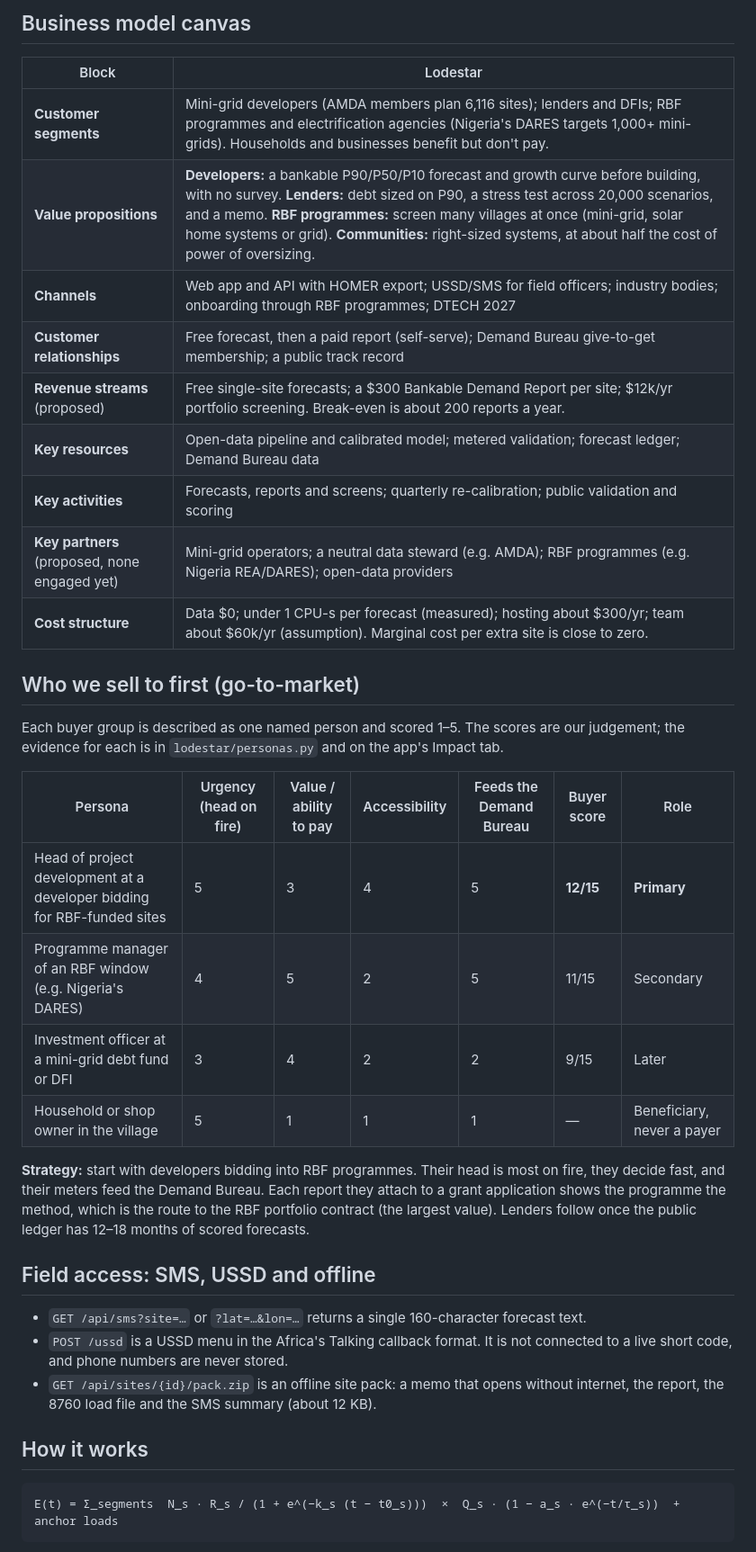
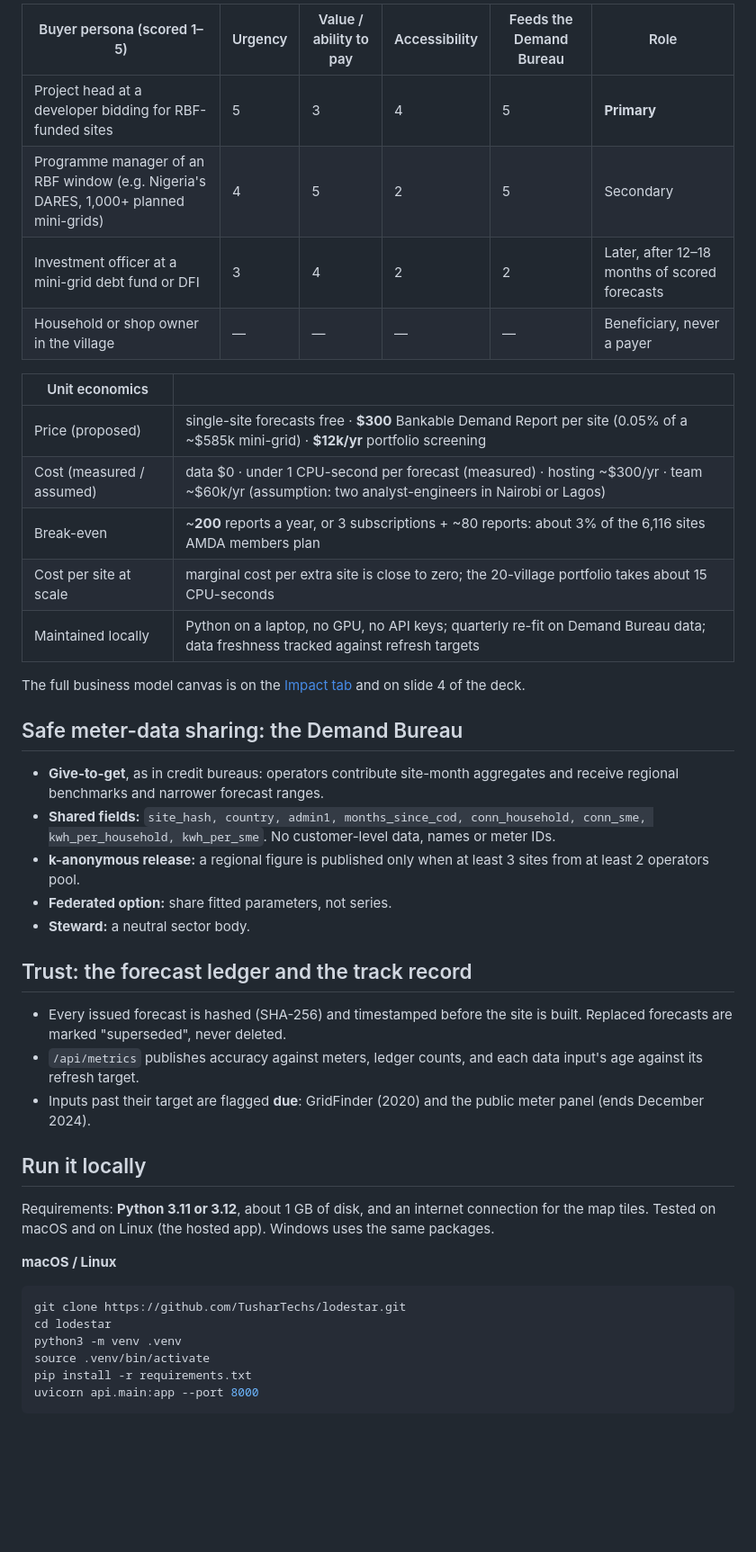
Before and after one commit to TusharTechs/lodestar, a Markdown page: README.md, the part around one of its changes. Shown at 90% size. Rendered like a GitHub page; blank space fills up the shorter version.

````diff
--- a/README.md
+++ b/README.md
@@ -67,40 +140,47 @@ Reproduce with `python scripts/validate_drc.py`. It writes `data/derived/validat
 
-## Business model canvas
+| Buyer persona (scored 1–5) | Urgency | Value / ability to pay | Accessibility | Feeds the Demand Bureau | Role |
+|---|---|---|---|---|---|
+| Project head at a developer bidding for RBF-funded sites | 5 | 3 | 4 | 5 | **Primary** |
+| Programme manager of an RBF window (e.g. Nigeria's DARES, 1,000+ planned mini-grids) | 4 | 5 | 2 | 5 | Secondary |
+| Investment officer at a mini-grid debt fund or DFI | 3 | 4 | 2 | 2 | Later, after 12–18 months of scored forecasts |
+| Household or shop owner in the village | — | — | — | — | Beneficiary, never a payer |
 
-| Block | Lodestar |
+| Unit economics | |
 |---|---|
-| **Customer segments** | Mini-grid developers (AMDA members plan 6,116 sites); lenders and DFIs; RBF programmes and electrification agencies (Nigeria's DARES targets 1,000+ mini-grids). Households and businesses benefit but don't pay. |
-| **Value propositions** | **Developers:** a bankable P90/P50/P10 forecast and growth curve before building, with no survey. **Lenders:** debt sized on P90, a stress test across 20,000 scenarios, and a memo. **RBF programmes:** screen many villages at once (mini-grid, solar home systems or grid). **Communities:** right-sized systems, at about half the cost of power of oversizing. |
-| **Channels** | Web app and API with HOMER export; USSD/SMS for field officers; industry bodies; onboarding through RBF programmes; DTECH 2027 |
-| **Customer relationships** | Free forecast, then a paid report (self-serve); Demand Bureau give-to-get membership; a public track record |
-| **Revenue streams** (proposed) | Free single-site forecasts; a $300 Bankable Demand Report per site; $12k/yr portfolio screening. Break-even is about 200 reports a year. |
-| **Key resources** | Open-data pipeline and calibrated model; metered validation; forecast ledger; Demand Bureau data |
-| **Key activities** | Forecasts, reports and screens; quarterly re-calibration; public validation and scoring |
-| **Key partners** (proposed, none engaged yet) | Mini-grid operators; a neutral data steward (e.g. AMDA); RBF programmes (e.g. Nigeria REA/DARES); open-data providers |
-| **Cost structure** | Data $0; under 1 CPU-s per forecast (measured); hosting about $300/yr; team about $60k/yr (assumption). Marginal cost per extra site is close to zero. |
+| Price (proposed) | single-site forecasts free · **$300** Bankable Demand Report per site (0.05% of a ~$585k mini-grid) · **$12k/yr** portfolio screening |
+| Cost (measured / assumed) | data $0 · under 1 CPU-second per forecast (measured) · hosting ~$300/yr · team ~$60k/yr (assumption: two analyst-engineers in Nairobi or Lagos) |
+| Break-even | ~**200** reports a year, or 3 subscriptions + ~80 reports: about 3% of the 6,116 sites AMDA members plan |
+| Cost per site at scale | marginal cost per extra site is close to zero; the 20-village portfolio takes about 15 CPU-seconds |
+| Maintained locally | Python on a laptop, no GPU, no API keys; quarterly re-fit on Demand Bureau data; data freshness tracked against refresh targets |
 
-## Who we sell to first (go-to-market)
+The full business model canvas is on the [Impact tab](https://lodestar-utfz.onrender.com/#impact) and on slide 4 of the deck.
 
-Each buyer group is described as one named person and scored 1–5. The scores are our judgement; the evidence for each is in `lodestar/personas.py` and on the app's Impact tab.
+## Safe meter-data sharing: the Demand Bureau
 
-| Persona | Urgency (head on fire) | Value / ability to pay | Accessibility | Feeds the Demand Bureau | Buyer score | Role |
-|---|---|---|---|---|---|---|
-| Head of project development at a developer bidding for RBF-funded sites | 5 | 3 | 4 | 5 | **12/15** | **Primary** |
-| Programme manager of an RBF window (e.g. Nigeria's DARES) | 4 | 5 | 2 | 5 | 11/15 | Secondary |
-| Investment officer at a mini-grid debt fund or DFI | 3 | 4 | 2 | 2 | 9/15 | Later |
-| Household or shop owner in the village | 5 | 1 | 1 | 1 | — | Beneficiary, never a payer |
+- **Give-to-get**, as in credit bureaus: operators contribute site-month aggregates and receive regional benchmarks and narrower forecast ranges.
+- **Shared fields:** `site_hash, country, admin1, months_since_cod, conn_household, conn_sme, kwh_per_household, kwh_per_sme`. No customer-level data, names or meter IDs.
+- **k-anonymous release:** a regional figure is published only when at least 3 sites from at least 2 operators pool.
+- **Federated option:** share fitted parameters, not series.
+- **Steward:** a neutral sector body.
 
-**Strategy:** start with developers bidding into RBF programmes. Their head is most on fire, they decide fast, and their meters feed the Demand Bureau. Each report they attach to a grant application shows the programme the method, which is the route to the RBF portfolio contract (the largest value). Lenders follow once the public ledger has 12–18 months of scored forecasts.
+## Trust: the forecast ledger and the track record
 
-## Field access: SMS, USSD and offline
+- Every issued forecast is hashed (SHA-256) and timestamped before the site is built. Replaced forecasts are marked "superseded", never deleted.
+- `/api/metrics` publishes accuracy against meters, ledger counts, and each data input's age against its refresh target.
+- Inputs past their target are flagged **due**: GridFinder (2020) and the public meter panel (ends December 2024).
 
-- `GET /api/sms?site=…` or `?lat=…&lon=…` returns a single 160-character forecast text.
-- `POST /ussd` is a USSD menu in the Africa's Talking callback format. It is not connected to a live short code, and phone numbers are never stored.
-- `GET /api/sites/{id}/pack.zip` is an offline site pack: a memo that opens without internet, the report, the 8760 load file and the SMS summary (about 12 KB).
+## Run it locally
 
-## How it works
+Requirements: **Python 3.11 or 3.12**, about 1 GB of disk, and an internet connection for the map tiles. Tested on macOS and on Linux (the hosted app). Windows uses the same packages.
 
-```
-E(t) = Σ_segments  N_s · R_s / (1 + e^(−k_s (t − t0_s)))  ×  Q_s · (1 − a_s · e^(−t/τ_s))  +  anchor loads
+**macOS / Linux**
+
+```bash
+git clone https://github.com/TusharTechs/lodestar.git
+cd lodestar
+python3 -m venv .venv
+source .venv/bin/activate
+pip install -r requirements.txt
+uvicorn api.main:app --port 8000
 ```
 
````
Also changed, not shown: other parts of README.md (+202 -91 lines).
